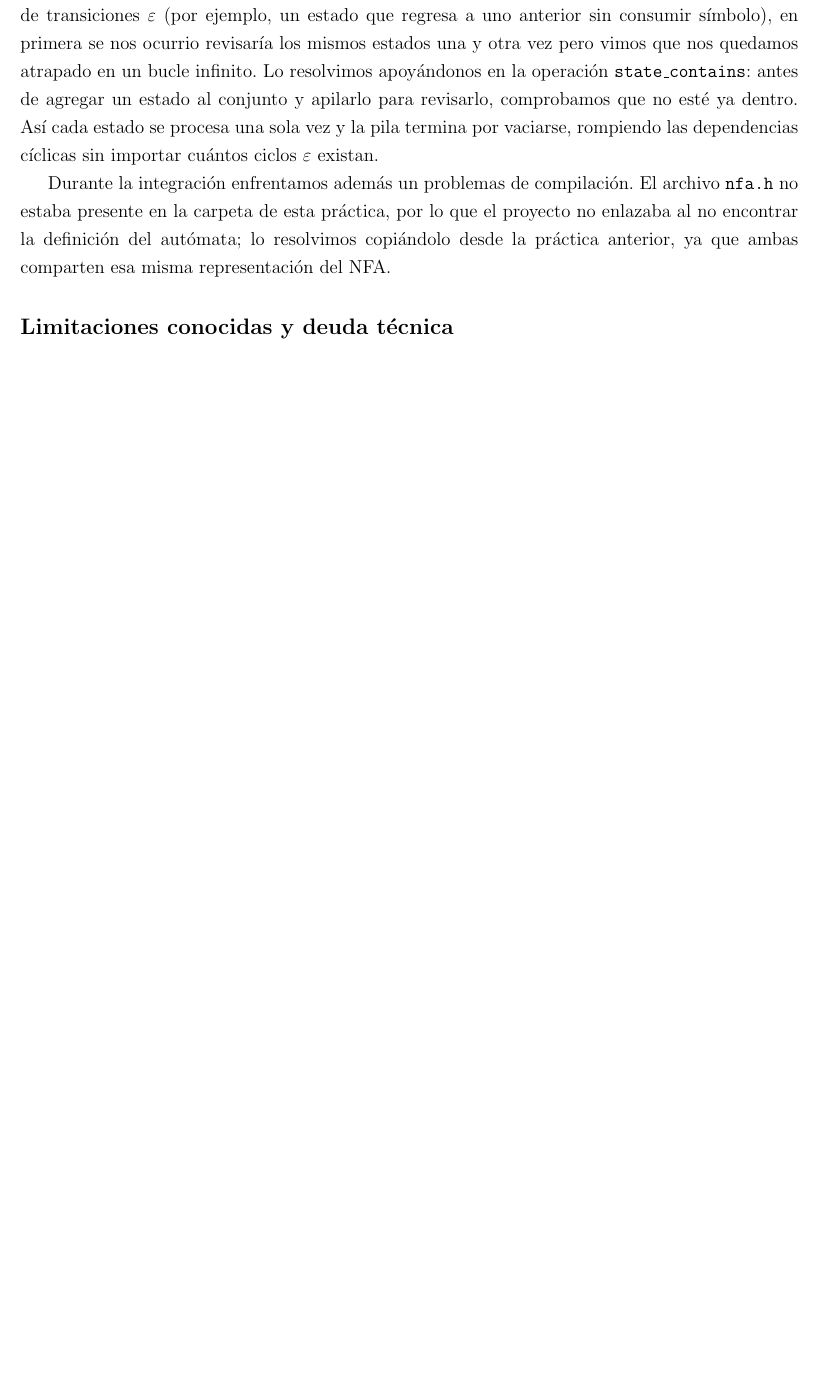
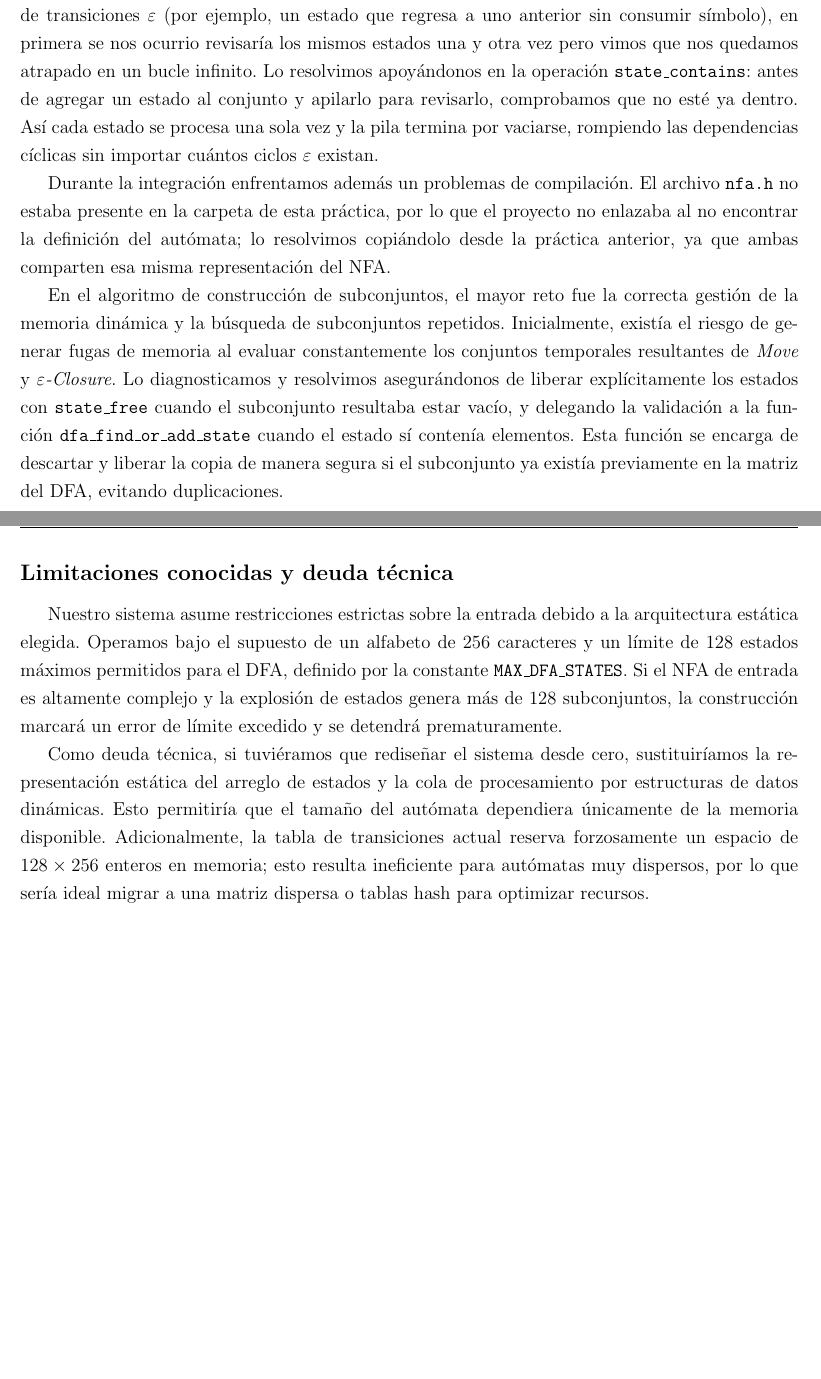
Before and after one commit to KevinJGard/Compiladores, a LaTeX document (tex/Practica2.tex): part of page 1 of 6 before the commit and two parts of pages 1 and 2 of 7 after it, the two joined at a grey line, cut so that both start at the same text, the shorter picture padded with empty space. Compiled offline with pdfLaTeX.

Commit message:
Add detailed explanation of subset construction algorithm and known limitations
Se agrego detalles a la explicacion del algoritmo de construccion por subconjuntos y limitaciones conocidas

```diff
--- a/tex/Practica2.tex
+++ b/tex/Practica2.tex
@@ -109,9 +109,13 @@ esta práctica, por lo que el proyecto no enlazaba al no encontrar la definició
 del autómata; lo resolvimos copiándolo desde la práctica anterior, ya que ambas
 comparten esa misma representación del NFA.
 
+En el algoritmo de construcción de subconjuntos, el mayor reto fue la correcta gestión de la memoria dinámica y la búsqueda de subconjuntos repetidos. Inicialmente, existía el riesgo de generar fugas de memoria al evaluar constantemente los conjuntos temporales resultantes de \textit{Move} y \textit{$\varepsilon$-Closure}. Lo diagnosticamos y resolvimos asegurándonos de liberar explícitamente los estados con \texttt{state\_free} cuando el subconjunto resultaba estar vacío, y delegando la validación a la función \texttt{dfa\_find\_or\_add\_state} cuando el estado sí contenía elementos. Esta función se encarga de descartar y liberar la copia de manera segura si el subconjunto ya existía previamente en la matriz del DFA, evitando duplicaciones.
+
 \subsection*{Limitaciones conocidas y deuda técnica}
-% PENDIENTE (entre todos): supuestos sobre la entrada (número máximo de
-% estados MAX_DFA_STATES, tamaño del alfabeto) y qué se rediseñaría.
+
+Nuestro sistema asume restricciones estrictas sobre la entrada debido a la arquitectura estática elegida. Operamos bajo el supuesto de un alfabeto de 256 caracteres y un límite de 128 estados máximos permitidos para el DFA, definido por la constante \texttt{MAX\_DFA\_STATES}. Si el NFA de entrada es altamente complejo y la explosión de estados genera más de 128 subconjuntos, la construcción marcará un error de límite excedido y se detendrá prematuramente.
+
+Como deuda técnica, si tuviéramos que rediseñar el sistema desde cero, sustituiríamos la representación estática del arreglo de estados y la cola de procesamiento por estructuras de datos dinámicas. Esto permitiría que el tamaño del autómata dependiera únicamente de la memoria disponible. Adicionalmente, la tabla de transiciones actual reserva forzosamente un espacio de $128 \times 256$ enteros en memoria; esto resulta ineficiente para autómatas muy dispersos, por lo que sería ideal migrar a una matriz dispersa o tablas hash para optimizar recursos.
 
 \newpage
 \subsection*{Validación de Trabajo Presencial / Reposición Teórica}
```
